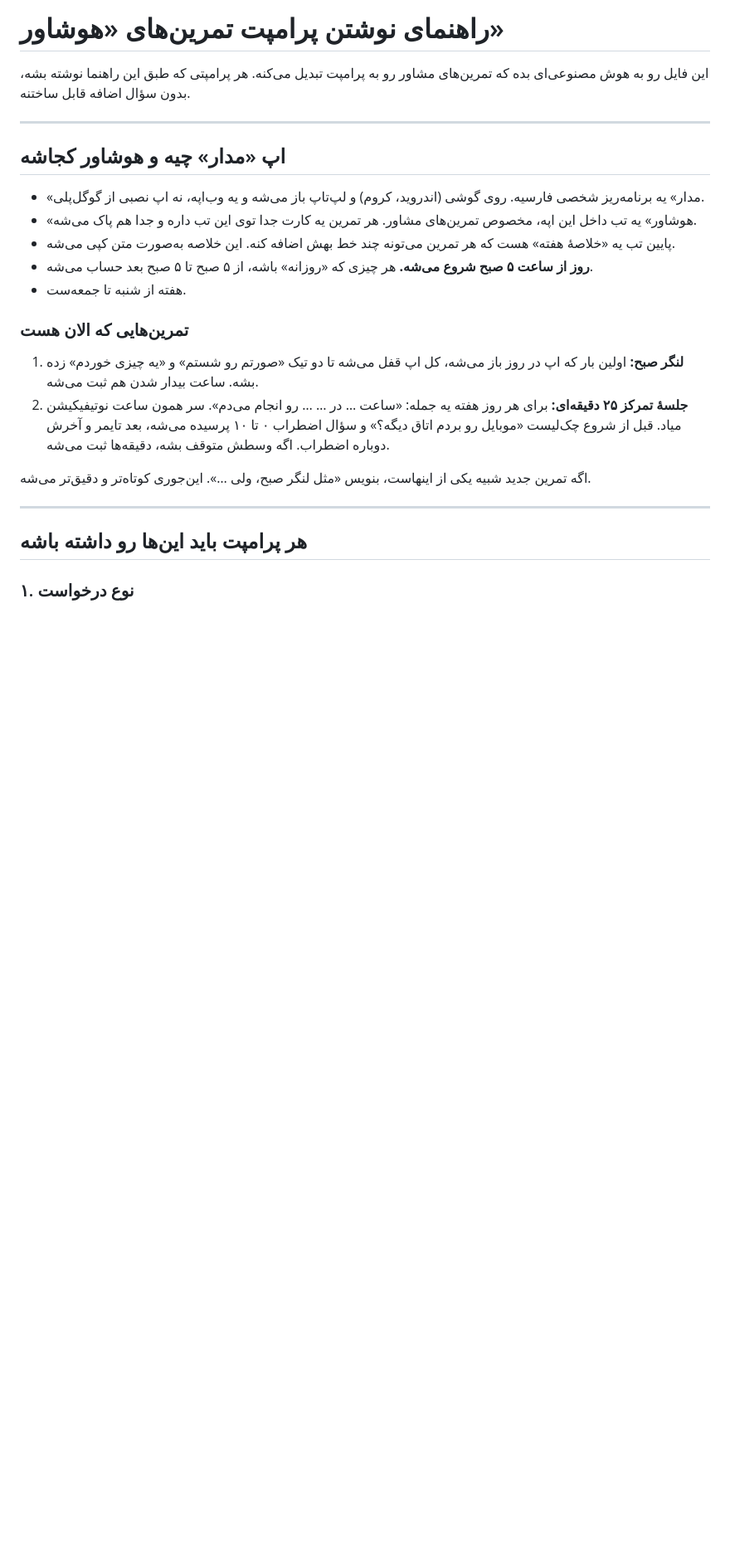
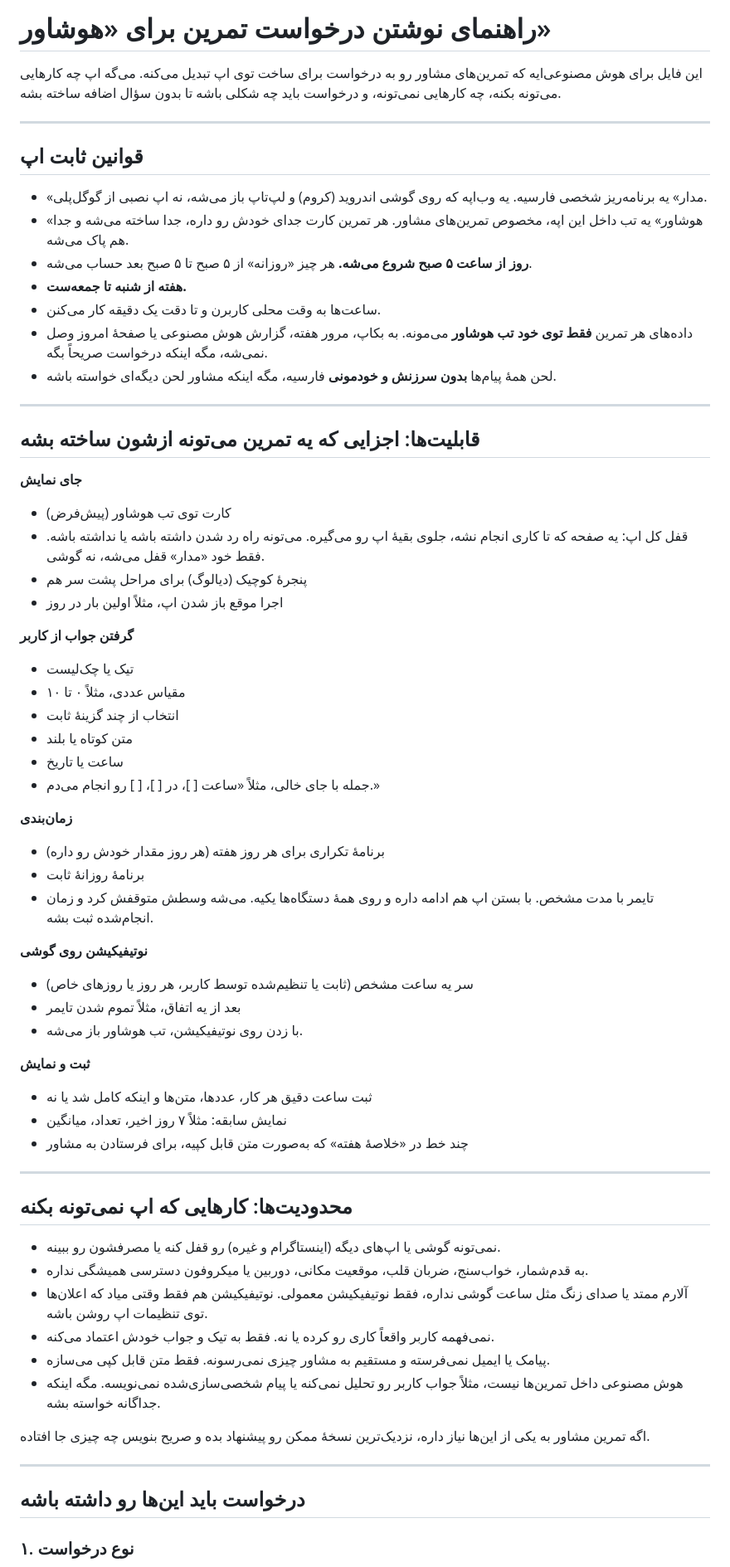
Before and after one commit to mohammad100afghahi-ctrl/Planner, a Markdown page: hooshavar-prompt-guide.md, the part around one of its changes. Shown at 83% size. Rendered like a GitHub page; blank space fills up the shorter version.

Commit message:
هوشاور guide: drop the current exercises, describe capabilities and limits instead
Co-Authored-By: Claude Opus 5.5 <noreply@anthropic.com>

```diff
--- a/hooshavar-prompt-guide.md
+++ b/hooshavar-prompt-guide.md
@@ -1,25 +1,67 @@
-# راهنمای نوشتن پرامپت تمرین‌های «هوشاور»
+# راهنمای نوشتن درخواست تمرین برای «هوشاور»
 
-این فایل رو به هوش مصنوعی‌ای بده که تمرین‌های مشاور رو به پرامپت تبدیل می‌کنه. هر پرامپتی که طبق این راهنما نوشته بشه، بدون سؤال اضافه قابل ساختنه.
+این فایل برای هوش مصنوعی‌ایه که تمرین‌های مشاور رو به درخواست برای ساخت توی اپ تبدیل می‌کنه. می‌گه اپ چه کارهایی می‌تونه بکنه، چه کارهایی نمی‌تونه، و درخواست باید چه شکلی باشه تا بدون سؤال اضافه ساخته بشه.
 
 ---
 
-## اپ «مدار» چیه و هوشاور کجاشه
+## قوانین ثابت اپ
 
-- «مدار» یه برنامه‌ریز شخصی فارسیه. روی گوشی (اندروید، کروم) و لپ‌تاپ باز می‌شه و یه وب‌اپه، نه اپ نصبی از گوگل‌پلی.
-- «هوشاور» یه تب داخل این اپه، مخصوص تمرین‌های مشاور. هر تمرین یه کارت جدا توی این تب داره و جدا هم پاک می‌شه.
-- پایین تب یه «خلاصهٔ هفته» هست که هر تمرین می‌تونه چند خط بهش اضافه کنه. این خلاصه به‌صورت متن کپی می‌شه.
-- **روز از ساعت ۵ صبح شروع می‌شه.** هر چیزی که «روزانه» باشه، از ۵ صبح تا ۵ صبح بعد حساب می‌شه.
-- هفته از شنبه تا جمعه‌ست.
-
-### تمرین‌هایی که الان هست
-1. **لنگر صبح:** اولین بار که اپ در روز باز می‌شه، کل اپ قفل می‌شه تا دو تیک «صورتم رو شستم» و «یه چیزی خوردم» زده بشه. ساعت بیدار شدن هم ثبت می‌شه.
-2. **جلسهٔ تمرکز ۲۵ دقیقه‌ای:** برای هر روز هفته یه جمله: «ساعت … در … … رو انجام می‌دم». سر همون ساعت نوتیفیکیشن میاد. قبل از شروع چک‌لیست «موبایل رو بردم اتاق دیگه؟» و سؤال اضطراب ۰ تا ۱۰ پرسیده می‌شه، بعد تایمر و آخرش دوباره اضطراب. اگه وسطش متوقف بشه، دقیقه‌ها ثبت می‌شه.
-
-اگه تمرین جدید شبیه یکی از اینهاست، بنویس «مثل لنگر صبح، ولی …». این‌جوری کوتاه‌تر و دقیق‌تر می‌شه.
+- «مدار» یه برنامه‌ریز شخصی فارسیه. یه وب‌اپه که روی گوشی اندروید (کروم) و لپ‌تاپ باز می‌شه، نه اپ نصبی از گوگل‌پلی.
+- «هوشاور» یه تب داخل این اپه، مخصوص تمرین‌های مشاور. هر تمرین کارت جدای خودش رو داره، جدا ساخته می‌شه و جدا هم پاک می‌شه.
+- **روز از ساعت ۵ صبح شروع می‌شه.** هر چیز «روزانه» از ۵ صبح تا ۵ صبح بعد حساب می‌شه.
+- **هفته از شنبه تا جمعه‌ست.**
+- ساعت‌ها به وقت محلی کاربرن و تا دقت یک دقیقه کار می‌کنن.
+- داده‌های هر تمرین **فقط توی خود تب هوشاور** می‌مونه. به بکاپ، مرور هفته، گزارش هوش مصنوعی یا صفحهٔ امروز وصل نمی‌شه، مگه اینکه درخواست صریحاً بگه.
+- لحن همهٔ پیام‌ها **بدون سرزنش و خودمونی** فارسیه، مگه اینکه مشاور لحن دیگه‌ای خواسته باشه.
 
 ---
 
-## هر پرامپت باید این‌ها رو داشته باشه
+## قابلیت‌ها: اجزایی که یه تمرین می‌تونه ازشون ساخته بشه
+
+**جای نمایش**
+- کارت توی تب هوشاور (پیش‌فرض)
+- قفل کل اپ: یه صفحه که تا کاری انجام نشه، جلوی بقیهٔ اپ رو می‌گیره. می‌تونه راه رد شدن داشته باشه یا نداشته باشه. فقط خود «مدار» قفل می‌شه، نه گوشی.
+- پنجرهٔ کوچیک (دیالوگ) برای مراحل پشت سر هم
+- اجرا موقع باز شدن اپ، مثلاً اولین بار در روز
+
+**گرفتن جواب از کاربر**
+- تیک یا چک‌لیست
+- مقیاس عددی، مثلاً ۰ تا ۱۰
+- انتخاب از چند گزینهٔ ثابت
+- متن کوتاه یا بلند
+- ساعت یا تاریخ
+- جمله با جای خالی، مثلاً «ساعت [ ]، در [ ]، [ ] رو انجام می‌دم.»
+
+**زمان‌بندی**
+- برنامهٔ تکراری برای هر روز هفته (هر روز مقدار خودش رو داره)
+- برنامهٔ روزانهٔ ثابت
+- تایمر با مدت مشخص. با بستن اپ هم ادامه داره و روی همهٔ دستگاه‌ها یکیه. می‌شه وسطش متوقفش کرد و زمان انجام‌شده ثبت بشه.
+
+**نوتیفیکیشن روی گوشی**
+- سر یه ساعت مشخص (ثابت یا تنظیم‌شده توسط کاربر، هر روز یا روزهای خاص)
+- بعد از یه اتفاق، مثلاً تموم شدن تایمر
+- با زدن روی نوتیفیکیشن، تب هوشاور باز می‌شه.
+
+**ثبت و نمایش**
+- ثبت ساعت دقیق هر کار، عددها، متن‌ها و اینکه کامل شد یا نه
+- نمایش سابقه: مثلاً ۷ روز اخیر، تعداد، میانگین
+- چند خط در «خلاصهٔ هفته» که به‌صورت متن قابل کپیه، برای فرستادن به مشاور
+
+---
+
+## محدودیت‌ها: کارهایی که اپ نمی‌تونه بکنه
+
+- نمی‌تونه گوشی یا اپ‌های دیگه (اینستاگرام و غیره) رو قفل کنه یا مصرفشون رو ببینه.
+- به قدم‌شمار، خواب‌سنج، ضربان قلب، موقعیت مکانی، دوربین یا میکروفون دسترسی همیشگی نداره.
+- آلارم ممتد یا صدای زنگ مثل ساعت گوشی نداره، فقط نوتیفیکیشن معمولی. نوتیفیکیشن هم فقط وقتی میاد که اعلان‌ها توی تنظیمات اپ روشن باشه.
+- نمی‌فهمه کاربر واقعاً کاری رو کرده یا نه. فقط به تیک و جواب خودش اعتماد می‌کنه.
+- پیامک یا ایمیل نمی‌فرسته و مستقیم به مشاور چیزی نمی‌رسونه. فقط متن قابل کپی می‌سازه.
+- هوش مصنوعی داخل تمرین‌ها نیست، مثلاً جواب کاربر رو تحلیل نمی‌کنه یا پیام شخصی‌سازی‌شده نمی‌نویسه. مگه اینکه جداگانه خواسته بشه.
+
+اگه تمرین مشاور به یکی از این‌ها نیاز داره، نزدیک‌ترین نسخهٔ ممکن رو پیشنهاد بده و صریح بنویس چه چیزی جا افتاده.
+
+---
+
+## درخواست باید این‌ها رو داشته باشه
 
 ### ۱. نوع درخواست
```
Also changed, not shown: other parts of hooshavar-prompt-guide.md (+25 -35 lines).
